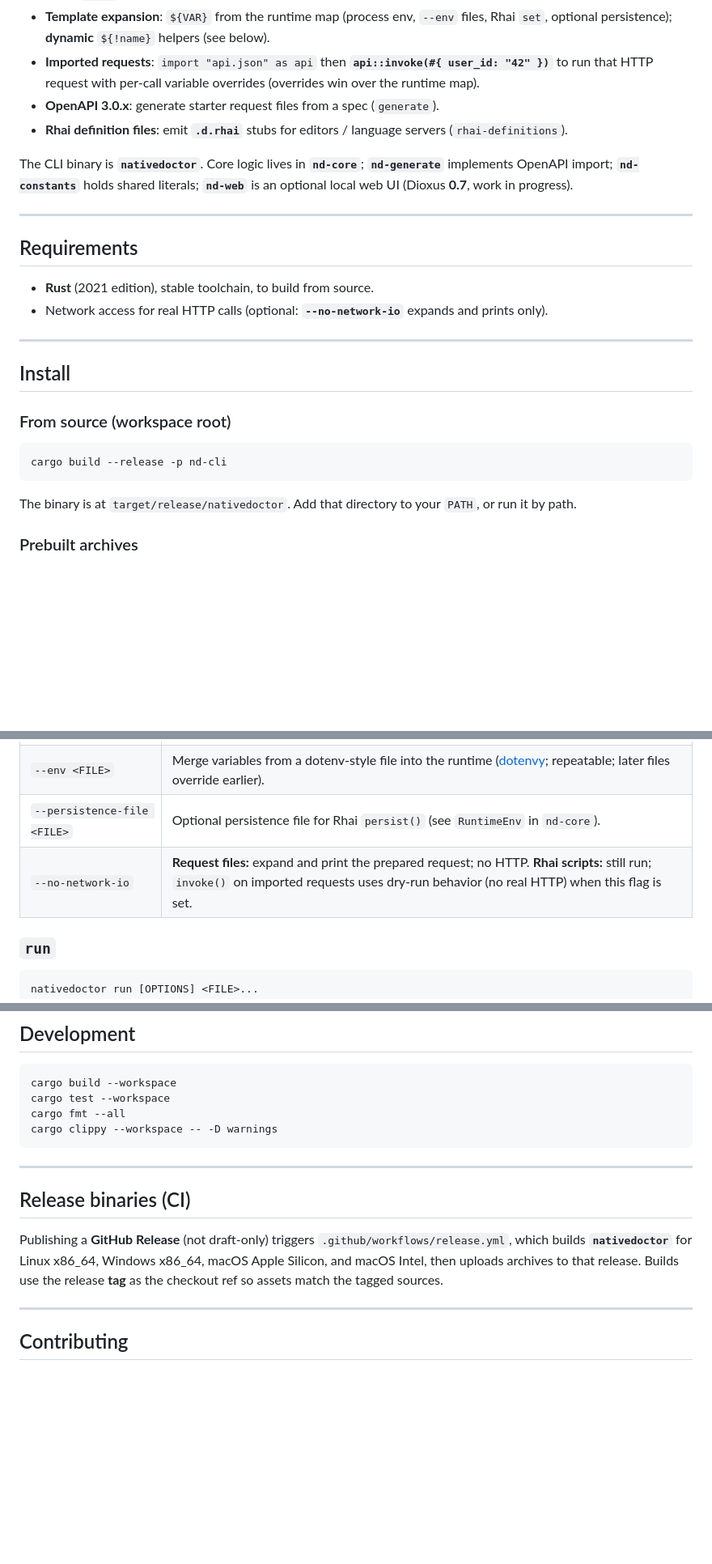
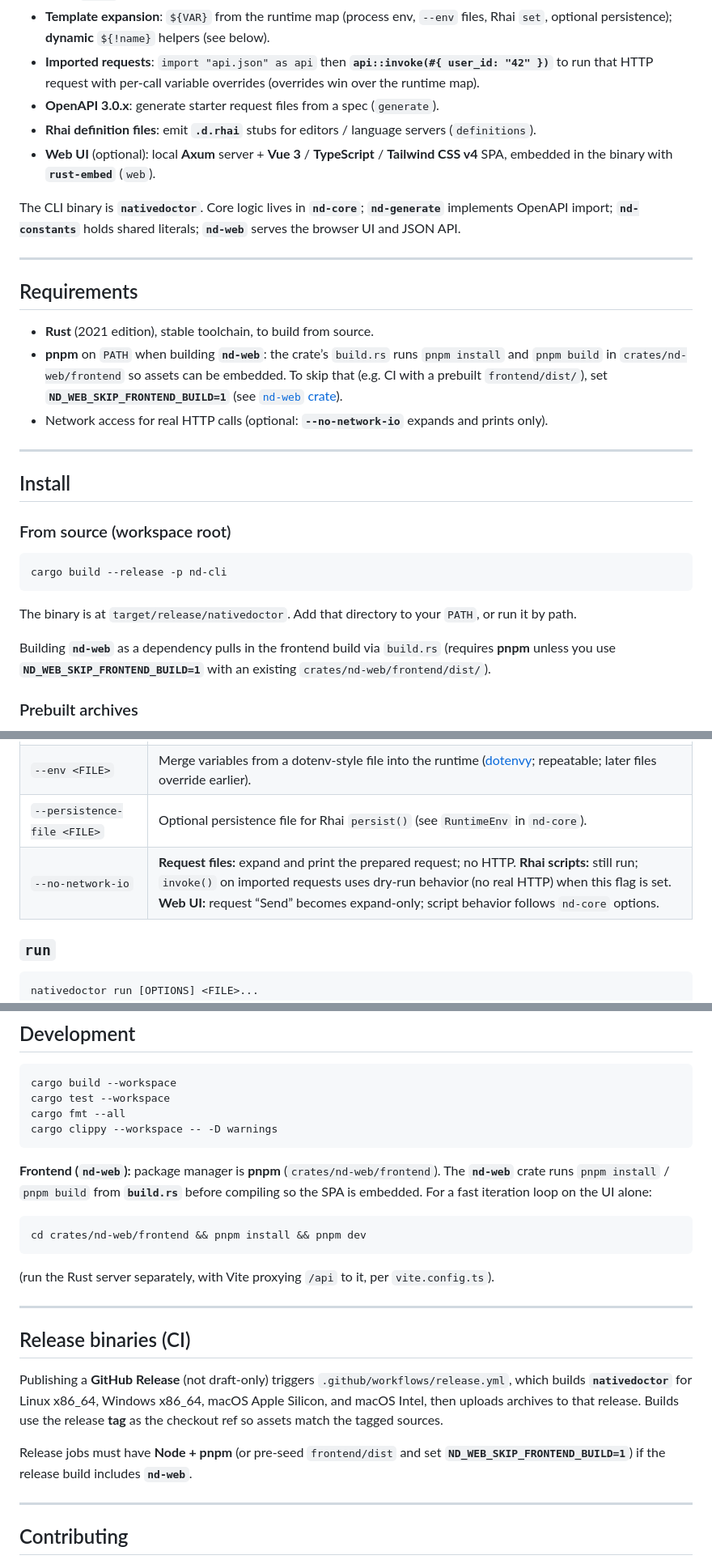
Before and after one commit to rubbieKelvin/nativedoctor, a Markdown page: README.md, 3 parts joined by grey strips. Shown at 81% size. GitHub-like rendering; blank space fills up the shorter version.

````diff
--- a/README.md
+++ b/README.md
@@ -7,15 +7,17 @@
 - **Template expansion**: `${VAR}` from the runtime map (process env, `--env` files, Rhai `set`, optional persistence); **dynamic** `${!name}` helpers (see below).
 - **Imported requests**: `import "api.json" as api` then **`api::invoke(#{ user_id: "42" })`** to run that HTTP request with per-call variable overrides (overrides win over the runtime map).
 - **OpenAPI 3.0.x**: generate starter request files from a spec (`generate`).
-- **Rhai definition files**: emit **`.d.rhai`** stubs for editors / language servers (`rhai-definitions`).
+- **Rhai definition files**: emit **`.d.rhai`** stubs for editors / language servers (`definitions`).
+- **Web UI** (optional): local **Axum** server + **Vue 3** / **TypeScript** / **Tailwind CSS v4** SPA, embedded in the binary with **`rust-embed`** (`web`).
 
-The CLI binary is **`nativedoctor`**. Core logic lives in **`nd-core`**; **`nd-generate`** implements OpenAPI import; **`nd-constants`** holds shared literals; **`nd-web`** is an optional local web UI (Dioxus **0.7**, work in progress).
+The CLI binary is **`nativedoctor`**. Core logic lives in **`nd-core`**; **`nd-generate`** implements OpenAPI import; **`nd-constants`** holds shared literals; **`nd-web`** serves the browser UI and JSON API.
 
 ---
 
 ## Requirements
 
 - **Rust** (2021 edition), stable toolchain, to build from source.
+- **pnpm** on `PATH` when building **`nd-web`**: the crate’s `build.rs` runs `pnpm install` and `pnpm build` in `crates/nd-web/frontend` so assets can be embedded. To skip that (e.g. CI with a prebuilt `frontend/dist/`), set **`ND_WEB_SKIP_FRONTEND_BUILD=1`** (see [`nd-web` crate](crates/nd-web)).
 - Network access for real HTTP calls (optional: **`--no-network-io`** expands and prints only).
 
 ---
@@ -29,6 +31,8 @@ cargo build --release -p nd-cli
 ```
 
 The binary is at `target/release/nativedoctor`. Add that directory to your `PATH`, or run it by path.
+
+Building **`nd-web`** as a dependency pulls in the frontend build via `build.rs` (requires **pnpm** unless you use **`ND_WEB_SKIP_FRONTEND_BUILD=1`** with an existing `crates/nd-web/frontend/dist/`).
 
 ### Prebuilt archives
 
@@ -107,7 +112,7 @@ Global options apply where noted.
 | `-v`, `--verbose` | More detailed output; default tracing filter `nd_core=debug` unless `RUST_LOG` is set. |
 | `--env <FILE>` | Merge variables from a dotenv-style file into the runtime ([dotenvy](https://docs.rs/dotenvy); repeatable; later files override earlier). |
 | `--persistence-file <FILE>` | Optional persistence file for Rhai `persist()` (see `RuntimeEnv` in `nd-core`). |
-| `--no-network-io` | **Request files:** expand and print the prepared request; no HTTP. **Rhai scripts:** still run; `invoke()` on imported requests uses dry-run behavior (no real HTTP) when this flag is set. |
+| `--no-network-io` | **Request files:** expand and print the prepared request; no HTTP. **Rhai scripts:** still run; `invoke()` on imported requests uses dry-run behavior (no real HTTP) when this flag is set. **Web UI:** request “Send” becomes expand-only; script behavior follows `nd-core` options. |
 
 ### `run`
 
@@ -303,12 +278,22 @@ cargo fmt --all
 cargo clippy --workspace -- -D warnings
 ```
 
+**Frontend (`nd-web`):** package manager is **pnpm** (`crates/nd-web/frontend`). The **`nd-web`** crate runs `pnpm install` / `pnpm build` from **`build.rs`** before compiling so the SPA is embedded. For a fast iteration loop on the UI alone:
+
+```bash
+cd crates/nd-web/frontend && pnpm install && pnpm dev
+```
+
+(run the Rust server separately, with Vite proxying `/api` to it, per `vite.config.ts`).
+
 ---
 
 ## Release binaries (CI)
 
 Publishing a **GitHub Release** (not draft-only) triggers `.github/workflows/release.yml`, which builds **`nativedoctor`** for Linux x86_64, Windows x86_64, macOS Apple Silicon, and macOS Intel, then uploads archives to that release. Builds use the release **tag** as the checkout ref so assets match the tagged sources.
 
+Release jobs must have **Node + pnpm** (or pre-seed `frontend/dist` and set **`ND_WEB_SKIP_FRONTEND_BUILD=1`**) if the release build includes **`nd-web`**.
+
 ---
 
 ## Contributing
````
Also changed, not shown: other parts of README.md (+11 -40 lines).
